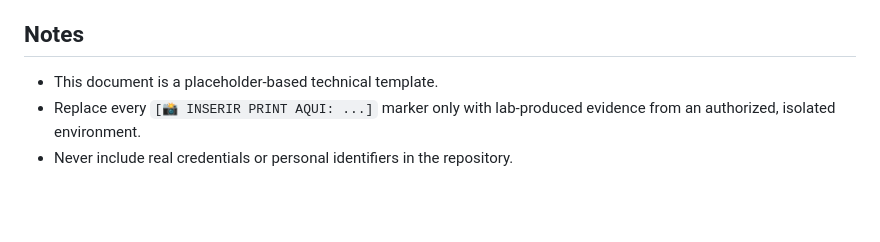
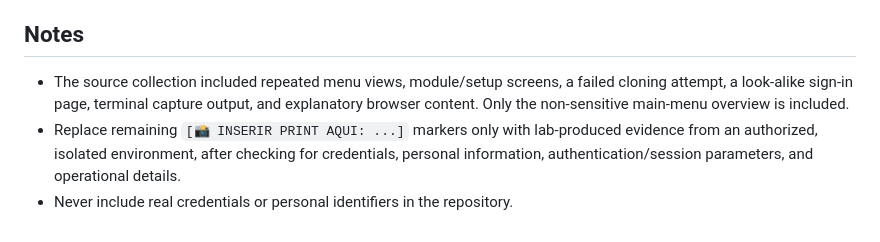
Before and after one commit to eartnet09-boop/setoolkit_learn-dio, a Markdown page: docs/lab-walkthrough.md, the part around one of its changes. Rendered like a GitHub page; blank space fills up the shorter version.

```diff
--- a/docs/lab-walkthrough.md
+++ b/docs/lab-walkthrough.md
@@ -52,6 +66,6 @@ C2 frameworks serve another purpose: they are generally used after an endpoint h
 
 ## Notes
 
-- This document is a placeholder-based technical template.
-- Replace every `[📸 INSERIR PRINT AQUI: ...]` marker only with lab-produced evidence from an authorized, isolated environment.
+- The source collection included repeated menu views, module/setup screens, a failed cloning attempt, a look-alike sign-in page, terminal capture output, and explanatory browser content. Only the non-sensitive main-menu overview is included.
+- Replace remaining `[📸 INSERIR PRINT AQUI: ...]` markers only with lab-produced evidence from an authorized, isolated environment, after checking for credentials, personal information, authentication/session parameters, and operational details.
 - Never include real credentials or personal identifiers in the repository.
```
Also changed, not shown: other parts of docs/lab-walkthrough.md (+17 -3 lines), README.md (+2 -0 lines), screenshots/README.md (+5 -2 lines), screenshots/01-set-menu-overview.jpeg (added).
